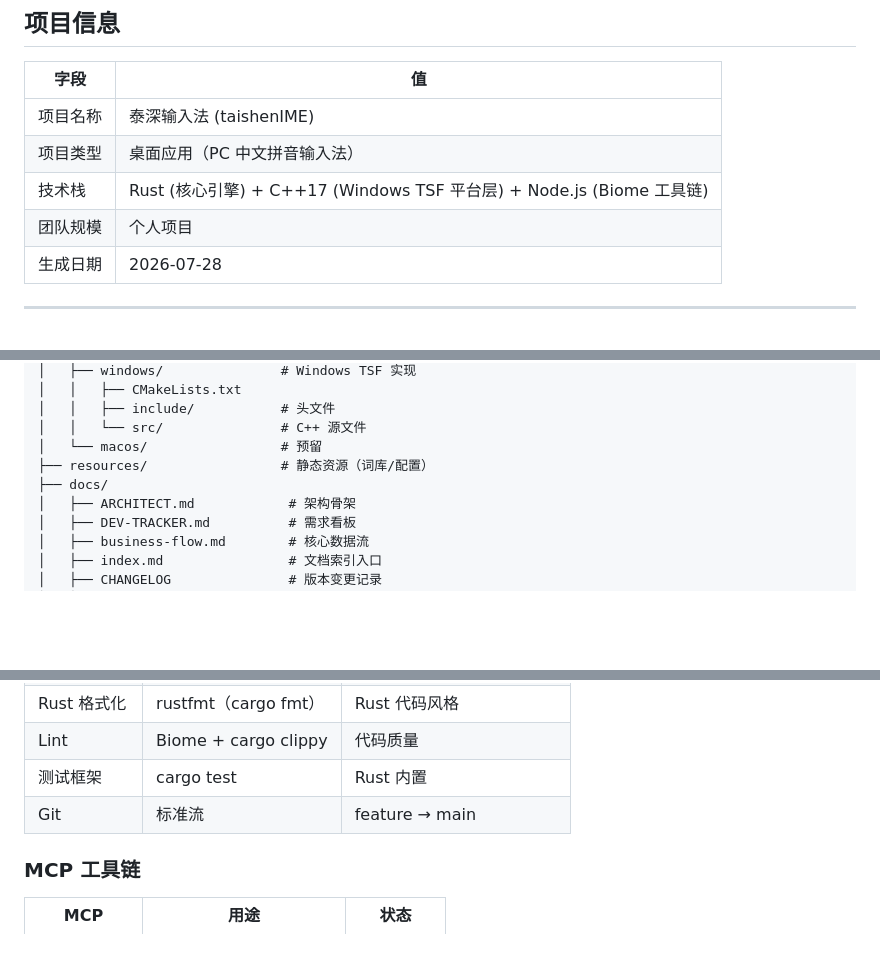
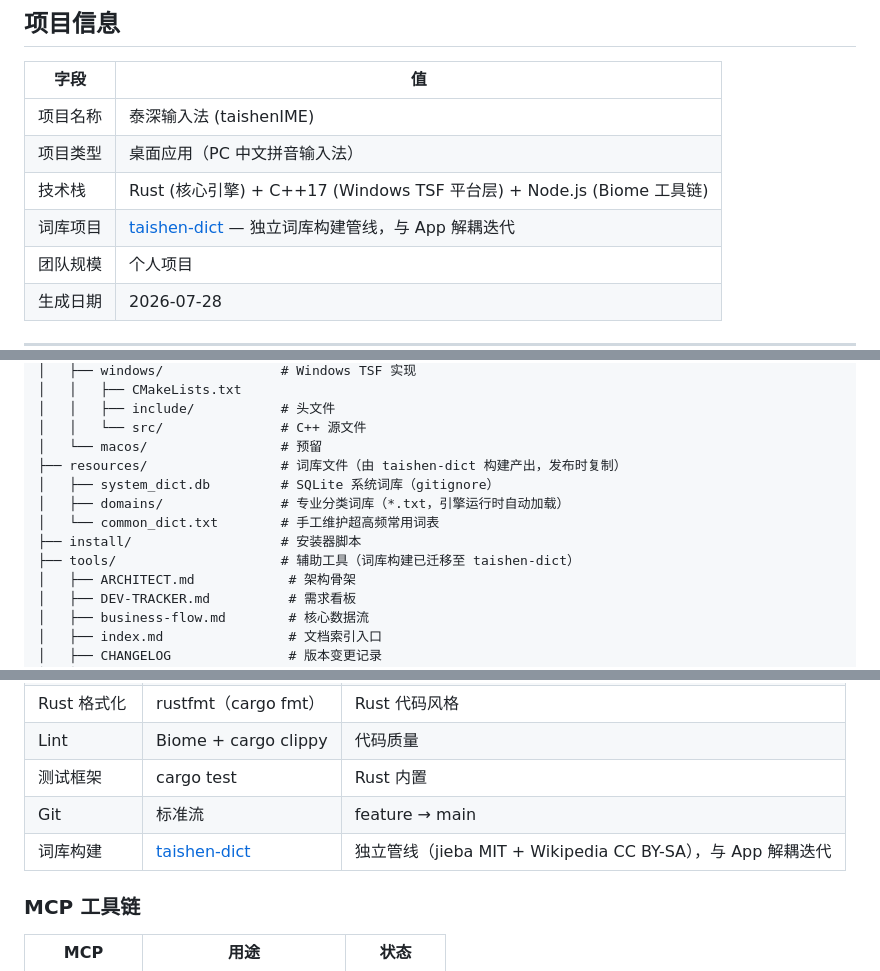
Before and after one commit to EricXu20266/taishenIME, a Markdown page: taishenIME.md, 3 parts joined by grey strips. Drawn GitHub-style; blank space fills up the shorter version.

```diff
--- a/taishenIME.md
+++ b/taishenIME.md
@@ -13,6 +13,7 @@
 | 项目名称 | 泰深输入法 (taishenIME) |
 | 项目类型 | 桌面应用（PC 中文拼音输入法） |
 | 技术栈 | Rust (核心引擎) + C++17 (Windows TSF 平台层) + Node.js (Biome 工具链) |
+| 词库项目 | [taishen-dict](https://github.com/EricXu20266/taishen-dict) — 独立词库构建管线，与 App 解耦迭代 |
 | 团队规模 | 个人项目 |
 | 生成日期 | 2026-07-28 |
 
@@ -39,8 +40,12 @@ taishenIME/
 │   │   ├── include/           # 头文件
 │   │   └── src/               # C++ 源文件
 │   └── macos/                 # 预留
-├── resources/                 # 静态资源（词库/配置）
-├── docs/
+├── resources/                 # 词库文件（由 taishen-dict 构建产出，发布时复制）
+│   ├── system_dict.db         # SQLite 系统词库（gitignore）
+│   ├── domains/               # 专业分类词库（*.txt，引擎运行时自动加载）
+│   └── common_dict.txt        # 手工维护超高频常用词表
+├── install/                   # 安装器脚本
+├── tools/                     # 辅助工具（词库构建已迁移至 taishen-dict）
 │   ├── ARCHITECT.md            # 架构骨架
 │   ├── DEV-TRACKER.md          # 需求看板
 │   ├── business-flow.md        # 核心数据流
@@ -179,6 +184,7 @@ feature/* ──●─────●   ●─────●  (开发分支)
 | Lint | Biome + cargo clippy | 代码质量 |
 | 测试框架 | cargo test | Rust 内置 |
 | Git | 标准流 | feature → main |
+| 词库构建 | [taishen-dict](https://github.com/EricXu20266/taishen-dict) | 独立管线（jieba MIT + Wikipedia CC BY-SA），与 App 解耦迭代 |
 
 ### MCP 工具链
 
```
Also changed, not shown: other parts of taishenIME.md (+1 -0 lines), README.md (+9 -4 lines).
